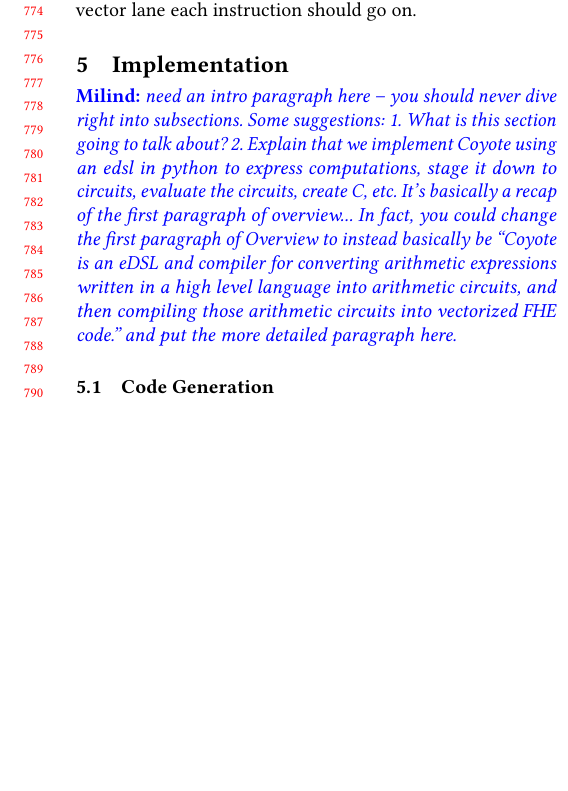
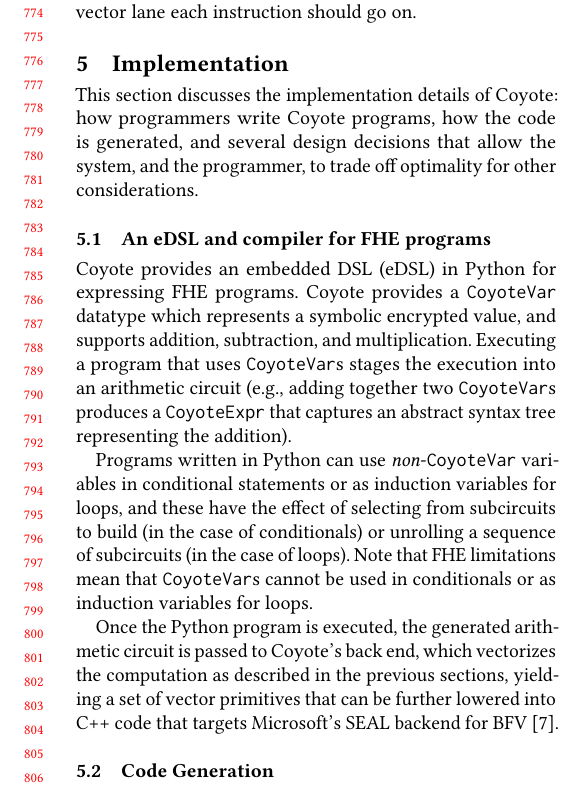
Before and after one commit to raghav198/coyote, a LaTeX paper (writeup/main.tex, which reads writeup/implementation.tex): part of one column of page 8 of 12 before the commit and part of one column of page 8 of 13 after it, cut so that both start at the same text, the shorter picture padded with empty space. Compiled offline with pdfLaTeX.

Commit message:
added intro text to implementation

```diff
--- a/writeup/implementation.tex
+++ b/writeup/implementation.tex
@@ -1,9 +1,15 @@
 \section{Implementation}\label{sec:implementation}
 
-\milind{need an intro paragraph here -- you should never dive right into subsections.
-Some suggestions:
-1. What is this section going to talk about?
-2. Explain that we implement \system using an edsl in python to express computations, stage it down to circuits, evaluate the circuits, create C, etc. It's basically a recap of the first paragraph of overview... In fact, you could change the first paragraph of Overview to instead basically be ``Coyote is an eDSL and compiler for converting arithmetic expressions written in a high level language into arithmetic circuits, and then compiling those arithmetic circuits into vectorized FHE code.'' and put the more detailed paragraph here.}
+This section discusses the implementation details of \system: how programmers write \system programs, how the code is generated, and several design decisions that allow the system, and the programmer, to trade off optimality for other considerations.
+
+\subsection{An eDSL and compiler for FHE programs}
+\system provides an embedded DSL (eDSL) in Python for expressing FHE programs. \system provides a \texttt{CoyoteVar} datatype which represents a symbolic encrypted value, and supports addition, subtraction, and multiplication. Executing a program that uses \texttt{CoyoteVar}s stages the execution into an arithmetic circuit (e.g., adding together two \texttt{CoyoteVar}s produces a \texttt{CoyoteExpr} that captures an abstract syntax tree representing the addition).
+
+Programs written in Python can use {\em non}-{\tt CoyoteVar} variables in conditional statements or as induction variables for loops, and these have the effect of selecting from subcircuits to build (in the case of conditionals) or unrolling a sequence of subcircuits (in the case of loops). Note that FHE limitations mean that {\tt CoyoteVar}s cannot be used in conditionals or as induction variables for loops.
+
+Once the Python program is executed, the generated arithmetic circuit is passed to \system's back end, which vectorizes the computation as described in the previous sections, yielding a set of vector primitives that can be further lowered into C++ code that targets Microsoft's SEAL backend for BFV~\cite{seal}.
+
+
 
 \subsection{Code Generation}\label{sec:codegen}
 The output of the algorithm in Section~\ref{sec:design} is a vector schedule (i.e. a lane and schedule slot for each scalar, where the schedule slot determines the order in which instructions get executed).
```
